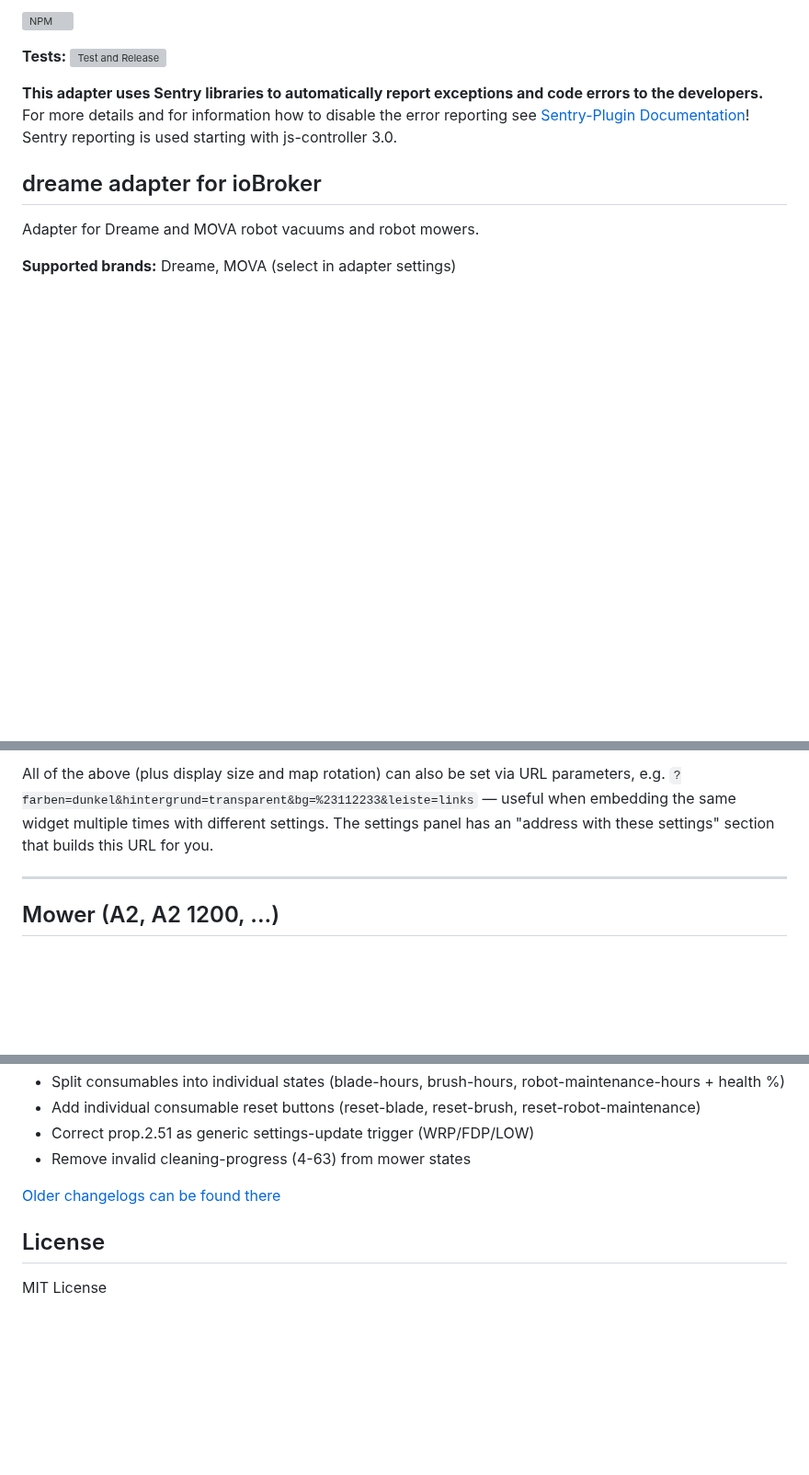
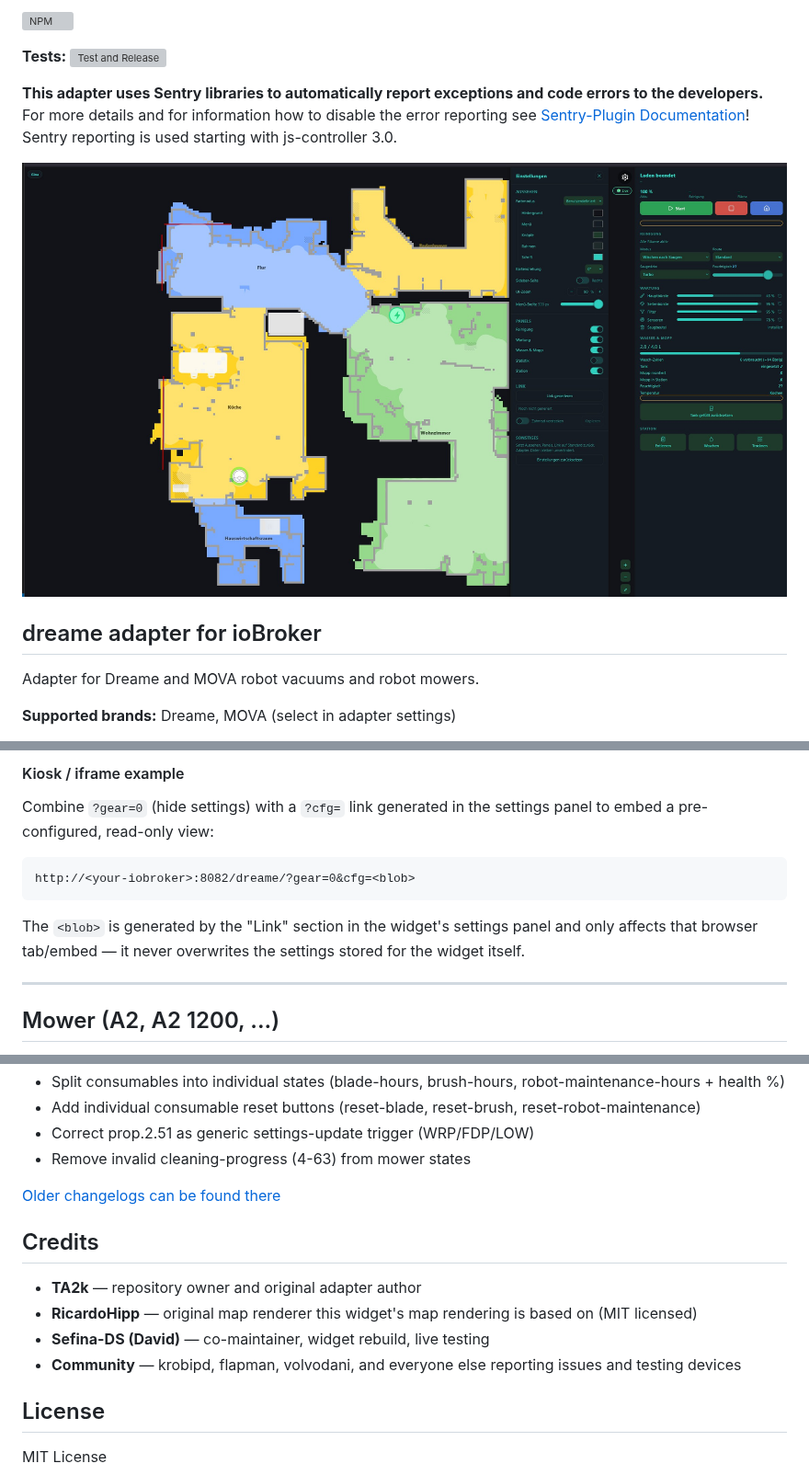
Before and after one commit to TA2k/ioBroker.dreame, a Markdown page: README.md, 3 parts joined by grey strips. Shown at 92% size. Drawn GitHub-style; pictures changed too: docs/Pics/Map-Screen.jpg (added); blank space fills up the shorter version; grey boxes are pictures that could not be loaded.

````diff
--- a/README.md
+++ b/README.md
@@ -12,6 +12,8 @@
 **Tests:** ![Test and Release](https://github.com/TA2k/ioBroker.dreame/workflows/Test%20and%20Release/badge.svg)
 
 **This adapter uses Sentry libraries to automatically report exceptions and code errors to the developers.** For more details and for information how to disable the error reporting see [Sentry-Plugin Documentation](https://github.com/ioBroker/plugin-sentry#plugin-sentry)! Sentry reporting is used starting with js-controller 3.0.
+
+![Live Map widget](docs/Pics/Map-Screen.jpg)
 
 ## dreame adapter for ioBroker
 
@@ -362,5 +361,13 @@ State toggles, set as attributes on the page root and readable in your own CSS:
 
-All of the above (plus display size and map rotation) can also be set via URL parameters, e.g. `?farben=dunkel&hintergrund=transparent&bg=%23112233&leiste=links` — useful when embedding the same widget multiple times with different settings. The settings panel has an "address with these settings" section that builds this URL for you.
+#### Kiosk / iframe example
+
+Combine `?gear=0` (hide settings) with a `?cfg=` link generated in the settings panel to embed a pre-configured, read-only view:
+
+```
+http://<your-iobroker>:8082/dreame/?gear=0&cfg=<blob>
+```
+
+The `<blob>` is generated by the "Link" section in the widget's settings panel and only affects that browser tab/embed — it never overwrites the settings stored for the widget itself.
 
 ---
 
@@ -729,6 +736,13 @@ translations should be submitted as PRs against the respective
 
 [Older changelogs can be found there](CHANGELOG_OLD.md)
 
+## Credits
+
+- **TA2k** — repository owner and original adapter author
+- **RicardoHipp** — original map renderer this widget's map rendering is based on (MIT licensed)
+- **Sefina-DS (David)** — co-maintainer, widget rebuild, live testing
+- **Community** — krobipd, flapman, volvodani, and everyone else reporting issues and testing devices
+
 ## License
 
 MIT License
````
Also changed, not shown: other parts of README.md (+25 -28 lines), docs/Pics/Map-Dark.jpg (added), docs/Pics/Map-White.jpg (added).
